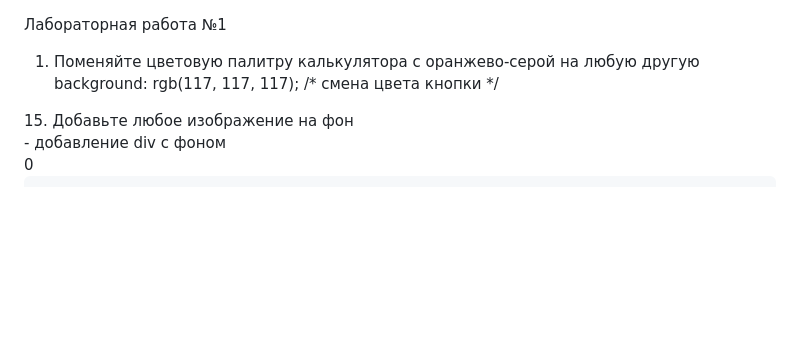
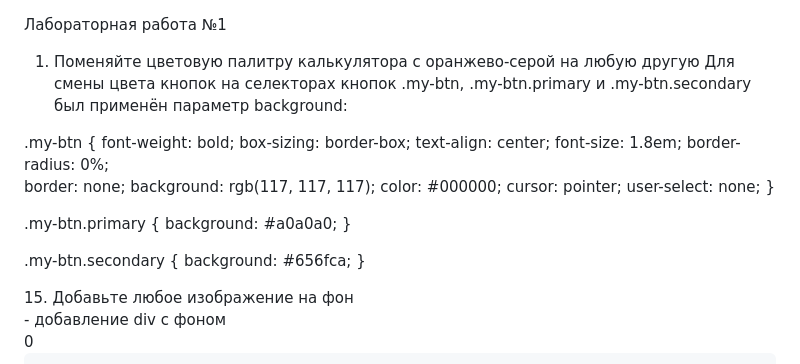
Before and after one commit to ErikB-IS-22/WebProgrammirovanie, a Markdown page: README.md, the part around the change. Rendered like a GitHub page; blank space fills up the shorter version.

```diff
--- a/README.md
+++ b/README.md
@@ -1,7 +1,30 @@
 Лабораторная работа №1
 
 1. Поменяйте цветовую палитру калькулятора с оранжево-серой на любую другую
-background: rgb(117, 117, 117); /* смена цвета кнопки */
+Для смены цвета кнопок на селекторах кнопок .my-btn, .my-btn.primary и .my-btn.secondary был применён параметр background:
+
+.my-btn {
+    font-weight: bold;
+    box-sizing: border-box;
+    text-align: center;
+    font-size: 1.8em;
+    border-radius: 0%;
+    border: none;
+    background: rgb(117, 117, 117);
+    color: #000000;
+    cursor: pointer;
+    user-select: none;
+}
+
+.my-btn.primary {
+    background: #a0a0a0;
+}
+
+.my-btn.secondary {
+    background: #656fca;
+}
+
+
 
 <!DOCTYPE html>
 <html lang="ru">
```
